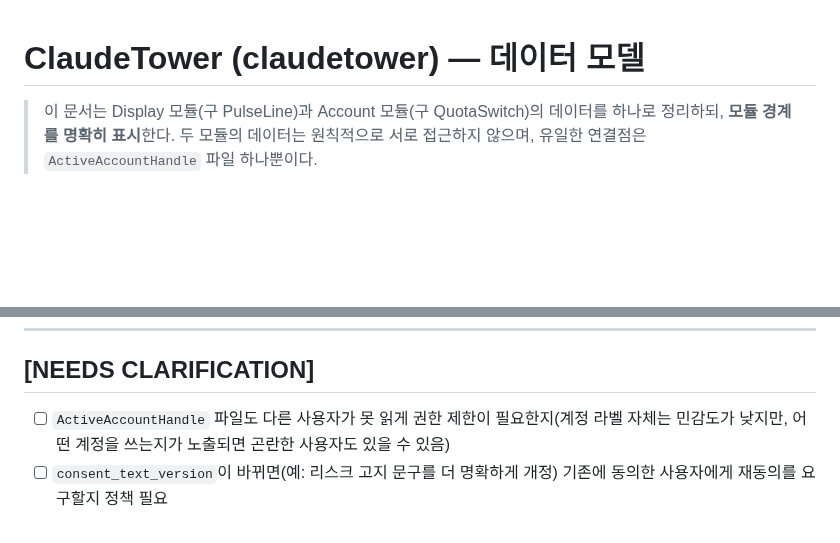
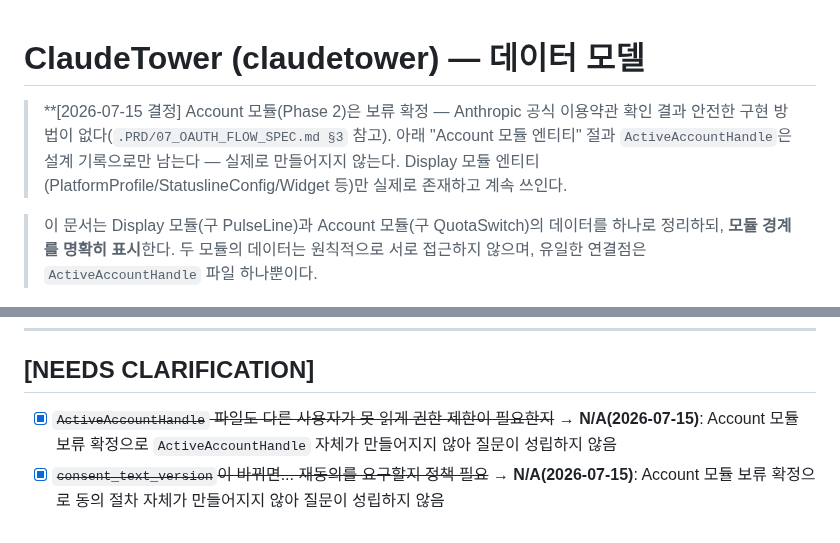
Before and after one commit to sodam-ai/ClaudeTower, a Markdown page: .PRD/02_DATA_MODEL.md, 2 parts joined by grey strips. Drawn GitHub-style; blank space fills up the shorter version.

```diff
--- a/.PRD/02_DATA_MODEL.md
+++ b/.PRD/02_DATA_MODEL.md
@@ -1,4 +1,9 @@
 # ClaudeTower (claudetower) — 데이터 모델
+
+> **[2026-07-15 결정] Account 모듈(Phase 2)은 보류 확정 — Anthropic 공식 이용약관 확인 결과
+> 안전한 구현 방법이 없다(`.PRD/07_OAUTH_FLOW_SPEC.md §3` 참고). 아래 "Account 모듈 엔티티"
+> 절과 `ActiveAccountHandle`은 설계 기록으로만 남는다 — 실제로 만들어지지 않는다. Display
+> 모듈 엔티티(PlatformProfile/StatuslineConfig/Widget 등)만 실제로 존재하고 계속 쓰인다.
 
 > 이 문서는 Display 모듈(구 PulseLine)과 Account 모듈(구 QuotaSwitch)의 데이터를 하나로 정리하되, **모듈 경계를 명확히 표시**한다. 두 모듈의 데이터는 원칙적으로 서로 접근하지 않으며, 유일한 연결점은 `ActiveAccountHandle` 파일 하나뿐이다.
 
@@ -96,5 +101,5 @@ Account 모듈이 Display 모듈에게 "지금 활성 계정이 뭔지"만 알
 
 ## [NEEDS CLARIFICATION]
 
-- [ ] `ActiveAccountHandle` 파일도 다른 사용자가 못 읽게 권한 제한이 필요한지(계정 라벨 자체는 민감도가 낮지만, 어떤 계정을 쓰는지가 노출되면 곤란한 사용자도 있을 수 있음)
-- [ ] `consent_text_version`이 바뀌면(예: 리스크 고지 문구를 더 명확하게 개정) 기존에 동의한 사용자에게 재동의를 요구할지 정책 필요
+- [x] ~~`ActiveAccountHandle` 파일도 다른 사용자가 못 읽게 권한 제한이 필요한지~~ → **N/A(2026-07-15)**: Account 모듈 보류 확정으로 `ActiveAccountHandle` 자체가 만들어지지 않아 질문이 성립하지 않음
+- [x] ~~`consent_text_version`이 바뀌면... 재동의를 요구할지 정책 필요~~ → **N/A(2026-07-15)**: Account 모듈 보류 확정으로 동의 절차 자체가 만들어지지 않아 질문이 성립하지 않음
```
Also changed, not shown: .PRD/01_PRD.md (+8 -8 lines), .PRD/03_PHASES.md (+3 -3 lines).
